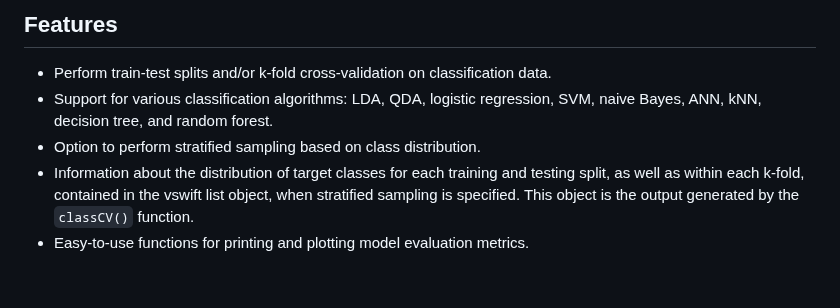
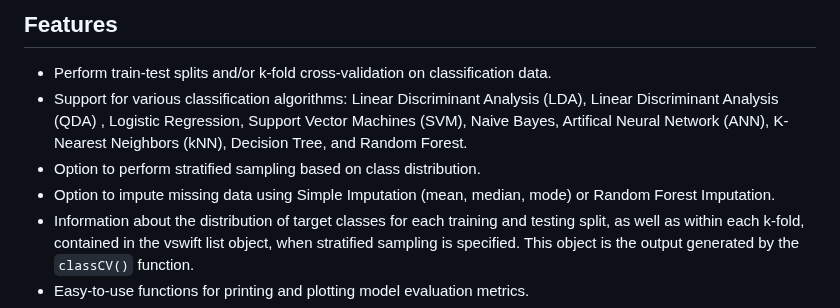
Before and after one commit to donishadsmith/vswift, a Markdown page: README.md, the part around the change. Rendered like a GitHub page; blank space fills up the shorter version.

```diff
--- a/README.md
+++ b/README.md
@@ -7,8 +7,9 @@ This package is currently in its beta testing phase but is functional.
 ## Features
 
 - Perform train-test splits and/or k-fold cross-validation on classification data.
-- Support for various classification algorithms: LDA, QDA, logistic regression, SVM, naive Bayes, ANN, kNN, decision tree, and random forest.
+- Support for various classification algorithms: Linear Discriminant Analysis (LDA), Linear Discriminant Analysis (QDA) , Logistic Regression, Support Vector Machines (SVM), Naive Bayes, Artifical Neural Network (ANN), K-Nearest Neighbors (kNN), Decision Tree, and Random Forest.
 - Option to perform stratified sampling based on class distribution.
+- Option to impute missing data using Simple Imputation (mean, median, mode) or Random Forest Imputation.
 - Information about the distribution of target classes for each training and testing split, as well as within each k-fold, contained in the vswift list object, when stratified sampling is specified. This object is the output generated by the `classCV()` function.
 - Easy-to-use functions for printing and plotting model evaluation metrics.
 - Minimal code required to access the desired information.
```
